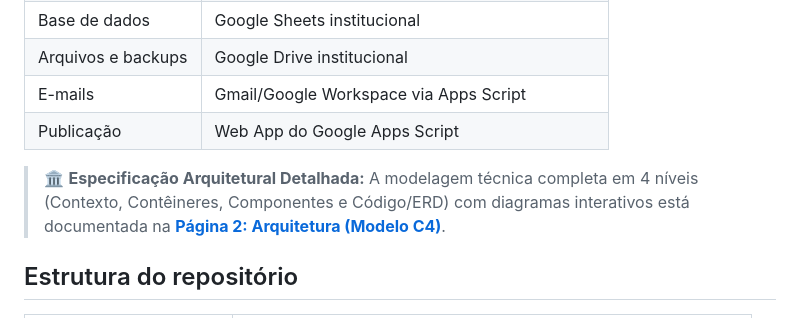
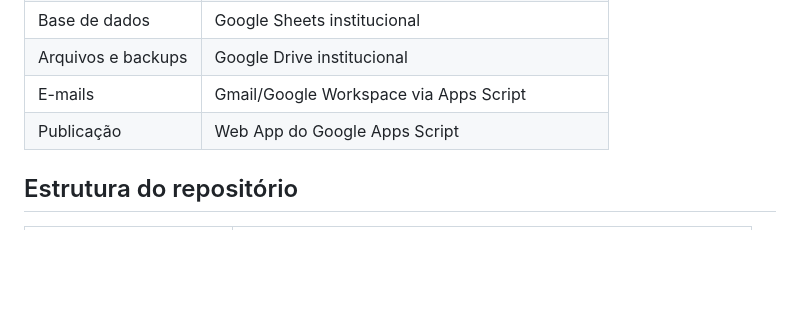
Before and after one commit to Jadsonagt/RPM_PMV, a Markdown page: README.md, the part around the change. Drawn GitHub-style; blank space fills up the shorter version.

Commit message:
docs: restaurar README original com paginacao e consolidar C4 em ARQUITETURA.md

```diff
--- a/README.md
+++ b/README.md
@@ -35,8 +35,6 @@ O projeto é uma aplicação Web do **Google Apps Script**.
 | Arquivos e backups | Google Drive institucional |
 | E-mails | Gmail/Google Workspace via Apps Script |
 | Publicação | Web App do Google Apps Script |
-
-> 🏛️ **Especificação Arquitetural Detalhada:** A modelagem técnica completa em 4 níveis (Contexto, Contêineres, Componentes e Código/ERD) com diagramas interativos está documentada na **[Página 2: Arquitetura (Modelo C4)](ARQUITETURA.md)**.
 
 ## Estrutura do repositório
 
```
Also changed, not shown: ARQUITETURA.md (+0 -9 lines).
